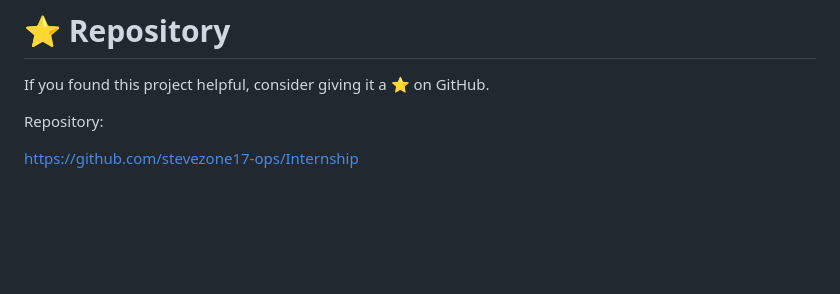
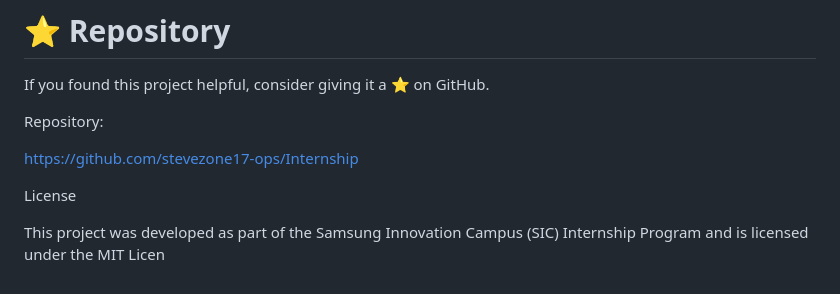
Before and after one commit to stevezone17-ops/Internship, a Markdown page: README.md, the part around the change. Rendered like a GitHub page; blank space fills up the shorter version.

```diff
--- a/README.md
+++ b/README.md
@@ -248,3 +248,7 @@ If you found this project helpful, consider giving it a ⭐ on GitHub.
 Repository:
 
 https://github.com/stevezone17-ops/Internship
+
+License
+
+This project was developed as part of the Samsung Innovation Campus (SIC) Internship Program and is licensed under the MIT Licen
```
